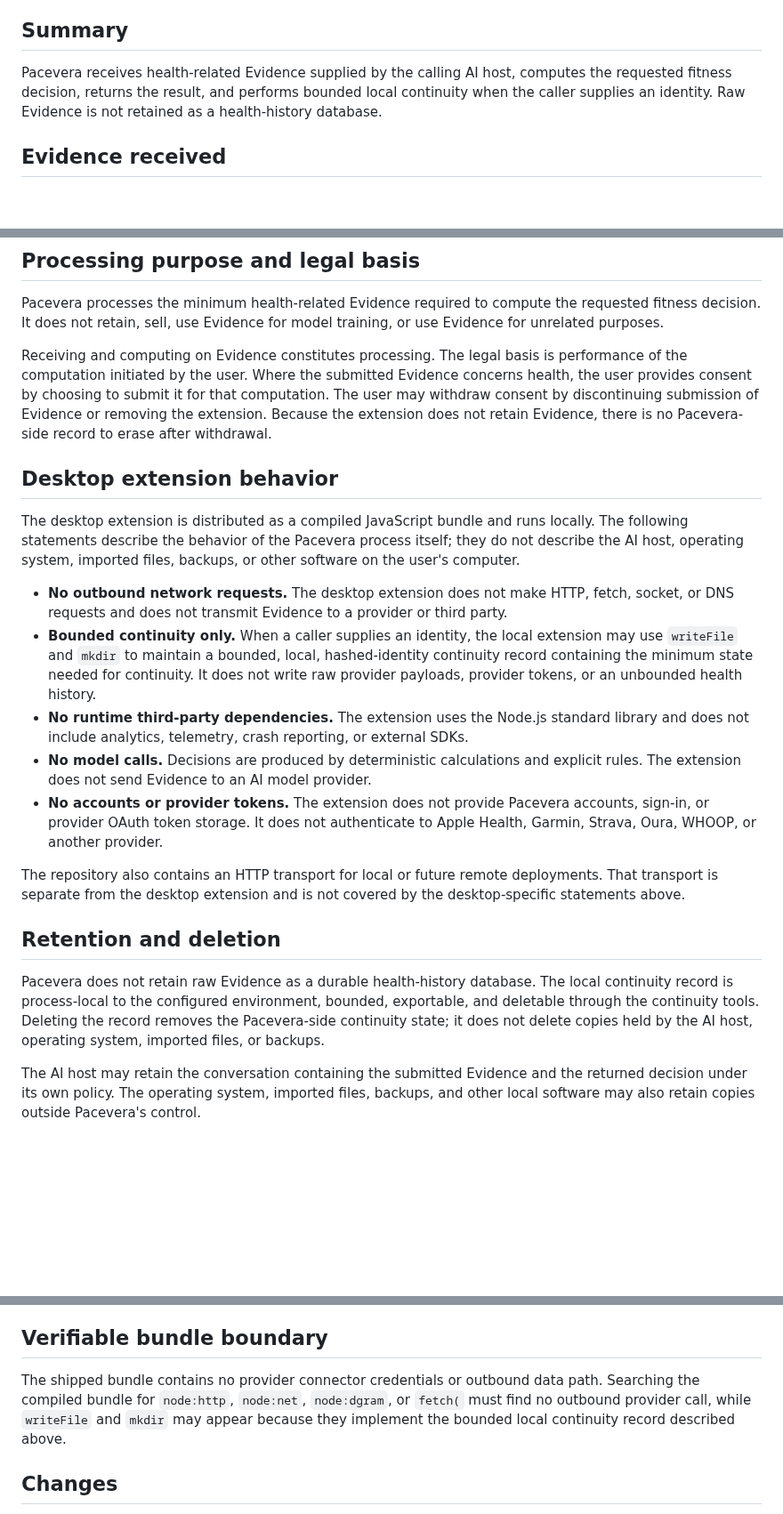
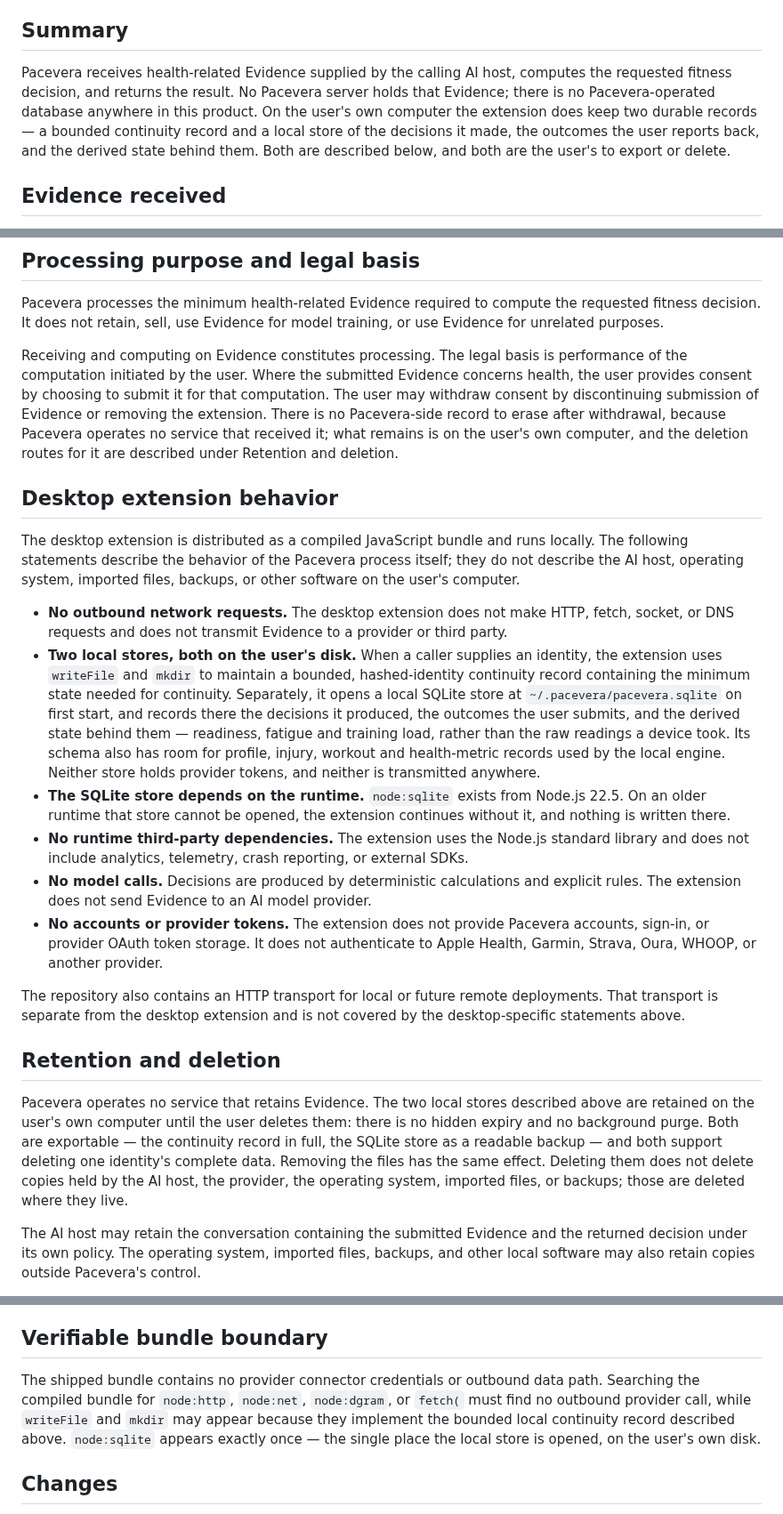
Before and after one commit to henryyeh182/evidra, a Markdown page: PRIVACY.md, 3 parts joined by grey strips. Shown at 89% size. Rendered like a GitHub page; blank space fills up the shorter version.

Commit message:
Describe both local stores, not only the continuity record
The desktop extension opens a SQLite store at ~/.pacevera/pacevera.sqlite
on first start and records decisions, submitted outcomes, and the derived
state behind them. This file described only the continuity record, so a
reader checking the policy against the extension would have found a store
the policy never mentioned.

Says what each store holds, that both are the user's to export or delete,
that neither is transmitted, and that the SQLite store does not exist at
all on Node.js older than 22.5. Adds node:sqlite to the verifiable bundle
boundary: it appears exactly once in the shipped v0.5.2 archive, checked
against the downloaded file.

The canonical policy at pacevera.com/privacy was updated in the same way.

Co-Authored-By: Claude Opus 5 <noreply@anthropic.com>

```diff
--- a/PRIVACY.md
+++ b/PRIVACY.md
@@ -10,7 +10,7 @@
 
 ## Summary
 
-Pacevera receives health-related Evidence supplied by the calling AI host, computes the requested fitness decision, returns the result, and performs bounded local continuity when the caller supplies an identity. Raw Evidence is not retained as a health-history database.
+Pacevera receives health-related Evidence supplied by the calling AI host, computes the requested fitness decision, and returns the result. No Pacevera server holds that Evidence; there is no Pacevera-operated database anywhere in this product. On the user's own computer the extension does keep two durable records — a bounded continuity record and a local store of the decisions it made, the outcomes the user reports back, and the derived state behind them. Both are described below, and both are the user's to export or delete.
 
 ## Evidence received
 
@@ -27,14 +27,15 @@ These inputs are referred to as Evidence. The calling host determines what Evide
 
 Pacevera processes the minimum health-related Evidence required to compute the requested fitness decision. It does not retain, sell, use Evidence for model training, or use Evidence for unrelated purposes.
 
-Receiving and computing on Evidence constitutes processing. The legal basis is performance of the computation initiated by the user. Where the submitted Evidence concerns health, the user provides consent by choosing to submit it for that computation. The user may withdraw consent by discontinuing submission of Evidence or removing the extension. Because the extension does not retain Evidence, there is no Pacevera-side record to erase after withdrawal.
+Receiving and computing on Evidence constitutes processing. The legal basis is performance of the computation initiated by the user. Where the submitted Evidence concerns health, the user provides consent by choosing to submit it for that computation. The user may withdraw consent by discontinuing submission of Evidence or removing the extension. There is no Pacevera-side record to erase after withdrawal, because Pacevera operates no service that received it; what remains is on the user's own computer, and the deletion routes for it are described under Retention and deletion.
 
 ## Desktop extension behavior
 
 The desktop extension is distributed as a compiled JavaScript bundle and runs locally. The following statements describe the behavior of the Pacevera process itself; they do not describe the AI host, operating system, imported files, backups, or other software on the user's computer.
 
 - **No outbound network requests.** The desktop extension does not make HTTP, fetch, socket, or DNS requests and does not transmit Evidence to a provider or third party.
-- **Bounded continuity only.** When a caller supplies an identity, the local extension may use `writeFile` and `mkdir` to maintain a bounded, local, hashed-identity continuity record containing the minimum state needed for continuity. It does not write raw provider payloads, provider tokens, or an unbounded health history.
+- **Two local stores, both on the user's disk.** When a caller supplies an identity, the extension uses `writeFile` and `mkdir` to maintain a bounded, hashed-identity continuity record containing the minimum state needed for continuity. Separately, it opens a local SQLite store at `~/.pacevera/pacevera.sqlite` on first start, and records there the decisions it produced, the outcomes the user submits, and the derived state behind them — readiness, fatigue and training load, rather than the raw readings a device took. Its schema also has room for profile, injury, workout and health-metric records used by the local engine. Neither store holds provider tokens, and neither is transmitted anywhere.
+- **The SQLite store depends on the runtime.** `node:sqlite` exists from Node.js 22.5. On an older runtime that store cannot be opened, the extension continues without it, and nothing is written there.
 - **No runtime third-party dependencies.** The extension uses the Node.js standard library and does not include analytics, telemetry, crash reporting, or external SDKs.
 - **No model calls.** Decisions are produced by deterministic calculations and explicit rules. The extension does not send Evidence to an AI model provider.
 - **No accounts or provider tokens.** The extension does not provide Pacevera accounts, sign-in, or provider OAuth token storage. It does not authenticate to Apple Health, Garmin, Strava, Oura, WHOOP, or another provider.
@@ -43,7 +44,7 @@ The repository also contains an HTTP transport for local or future remote deploy
 
 ## Retention and deletion
 
-Pacevera does not retain raw Evidence as a durable health-history database. The local continuity record is process-local to the configured environment, bounded, exportable, and deletable through the continuity tools. Deleting the record removes the Pacevera-side continuity state; it does not delete copies held by the AI host, operating system, imported files, or backups.
+Pacevera operates no service that retains Evidence. The two local stores described above are retained on the user's own computer until the user deletes them: there is no hidden expiry and no background purge. Both are exportable — the continuity record in full, the SQLite store as a readable backup — and both support deleting one identity's complete data. Removing the files has the same effect. Deleting them does not delete copies held by the AI host, the provider, the operating system, imported files, or backups; those are deleted where they live.
 
 The AI host may retain the conversation containing the submitted Evidence and the returned decision under its own policy. The operating system, imported files, backups, and other local software may also retain copies outside Pacevera's control.
 
@@ -69,7 +70,7 @@ The minimum processing commitment stated above—minimum Evidence for the reques
 
 ## Verifiable bundle boundary
 
-The shipped bundle contains no provider connector credentials or outbound data path. Searching the compiled bundle for `node:http`, `node:net`, `node:dgram`, or `fetch(` must find no outbound provider call, while `writeFile` and `mkdir` may appear because they implement the bounded local continuity record described above.
+The shipped bundle contains no provider connector credentials or outbound data path. Searching the compiled bundle for `node:http`, `node:net`, `node:dgram`, or `fetch(` must find no outbound provider call, while `writeFile` and `mkdir` may appear because they implement the bounded local continuity record described above. `node:sqlite` appears exactly once — the single place the local store is opened, on the user's own disk.
 
 ## Changes
 
```
Also changed, not shown: other parts of PRIVACY.md (+1 -1 lines).
